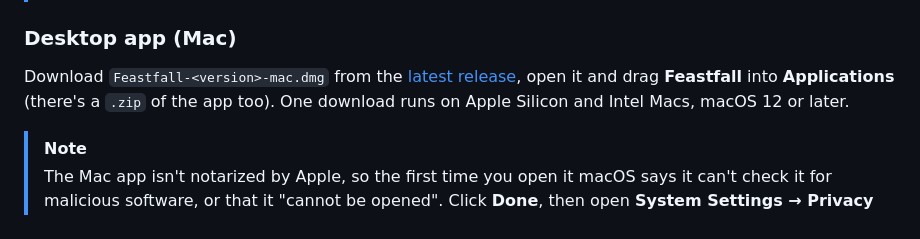
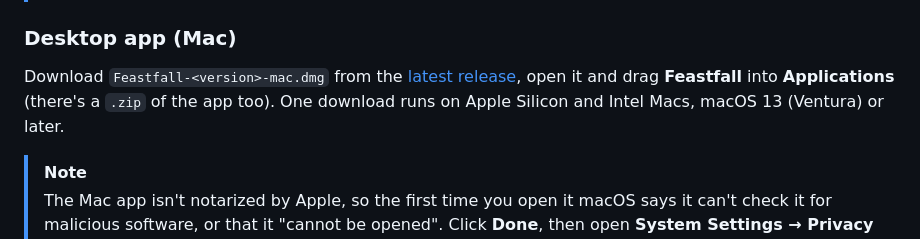
Before and after one commit to jonahsaunders/feastfall, a Markdown page: README.md, the part around the change. GitHub-like rendering.

Commit message:
README: the Mac app needs macOS 13 or later
Co-Authored-By: Claude Opus 5.5 <noreply@anthropic.com>

```diff
--- a/README.md
+++ b/README.md
@@ -251,7 +251,7 @@ The app runs its own game server. Your online panel shows your address on the lo
 
 ### Desktop app (Mac)
 
-Download `Feastfall-<version>-mac.dmg` from the [latest release](https://github.com/jonahsaunders/feastfall/releases/latest), open it and drag **Feastfall** into **Applications** (there's a `.zip` of the app too). One download runs on Apple Silicon and Intel Macs, macOS 12 or later.
+Download `Feastfall-<version>-mac.dmg` from the [latest release](https://github.com/jonahsaunders/feastfall/releases/latest), open it and drag **Feastfall** into **Applications** (there's a `.zip` of the app too). One download runs on Apple Silicon and Intel Macs, macOS 13 (Ventura) or later.
 
 > [!NOTE]
 > The Mac app isn't notarized by Apple, so the first time you open it macOS says it can't check it for malicious software, or that it "cannot be opened". Click **Done**, then open **System Settings → Privacy & Security**, scroll down and click **Open Anyway** next to Feastfall. On macOS 14 or earlier you can instead right-click the app and choose **Open**. Or run this once in Terminal:
```
